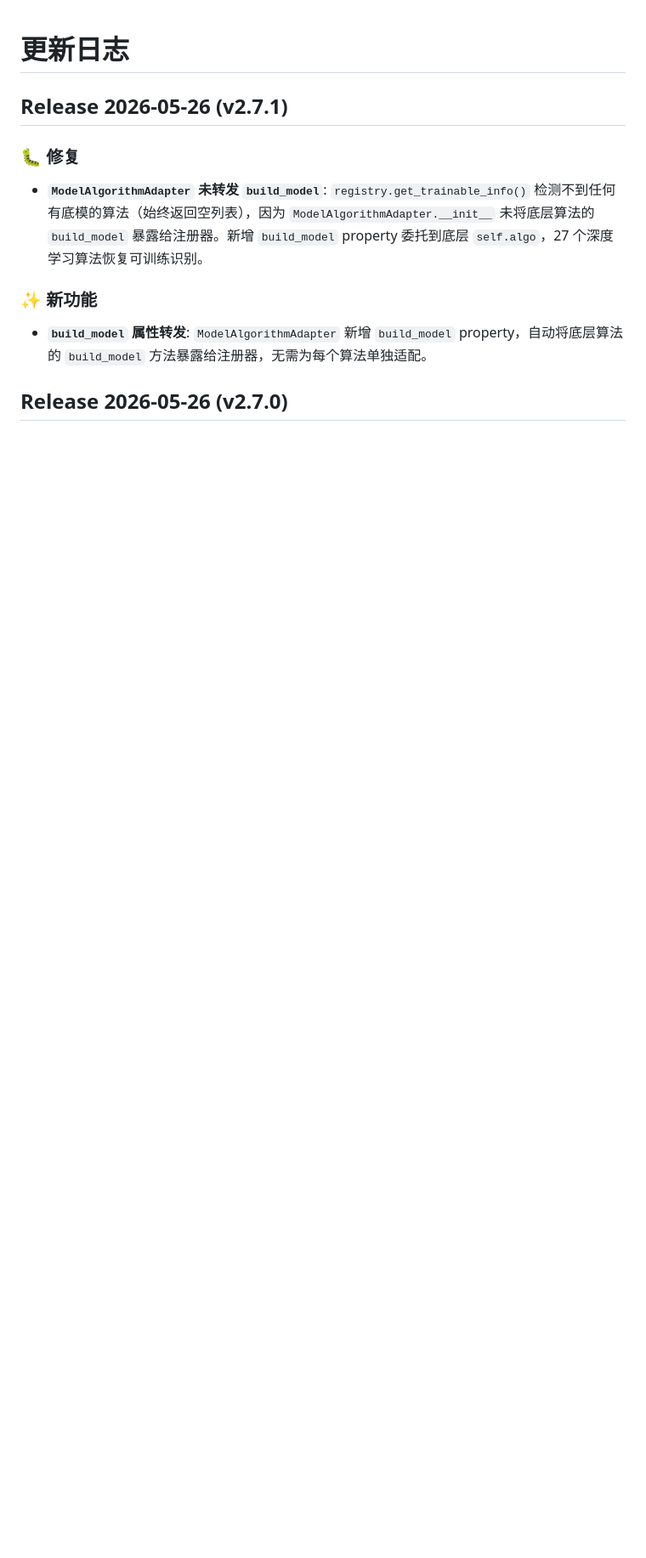
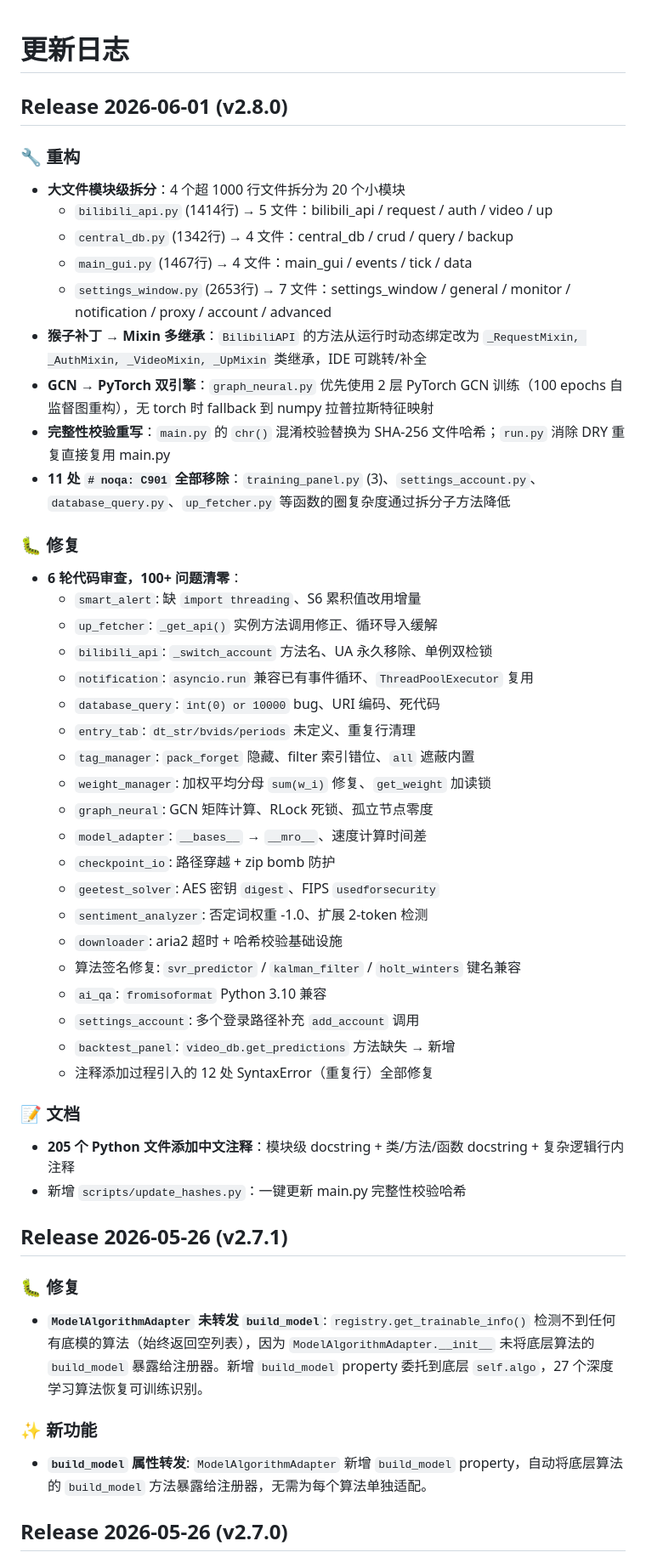
Before and after one commit to jinyiwei2012/bilivideo_monitor, a Markdown page: CHANGELOG.md, the part around the change. Shown at 85% size. Drawn GitHub-style; blank space fills up the shorter version.

```diff
--- a/CHANGELOG.md
+++ b/CHANGELOG.md
@@ -1,4 +1,43 @@
 # 更新日志
+
+## Release 2026-06-01 (v2.8.0)
+
+### 🔧 重构
+- **大文件模块级拆分**：4 个超 1000 行文件拆分为 20 个小模块
+  - `bilibili_api.py` (1414行) → 5 文件：bilibili_api / request / auth / video / up
+  - `central_db.py` (1342行) → 4 文件：central_db / crud / query / backup
+  - `main_gui.py` (1467行) → 4 文件：main_gui / events / tick / data
+  - `settings_window.py` (2653行) → 7 文件：settings_window / general / monitor / notification / proxy / account / advanced
+- **猴子补丁 → Mixin 多继承**：`BilibiliAPI` 的方法从运行时动态绑定改为 `_RequestMixin, _AuthMixin, _VideoMixin, _UpMixin` 类继承，IDE 可跳转/补全
+- **GCN → PyTorch 双引擎**：`graph_neural.py` 优先使用 2 层 PyTorch GCN 训练（100 epochs 自监督图重构），无 torch 时 fallback 到 numpy 拉普拉斯特征映射
+- **完整性校验重写**：`main.py` 的 `chr()` 混淆校验替换为 SHA-256 文件哈希；`run.py` 消除 DRY 重复直接复用 main.py
+- **11 处 `# noqa: C901` 全部移除**：`training_panel.py` (3)、`settings_account.py`、`database_query.py`、`up_fetcher.py` 等函数的圈复杂度通过拆分子方法降低
+
+### 🐛 修复
+- **6 轮代码审查，100+ 问题清零**：
+  - `smart_alert`: 缺 `import threading`、S6 累积值改用增量
+  - `up_fetcher`: `_get_api()` 实例方法调用修正、循环导入缓解
+  - `bilibili_api`: `_switch_account` 方法名、UA 永久移除、单例双检锁
+  - `notification`: `asyncio.run` 兼容已有事件循环、`ThreadPoolExecutor` 复用
+  - `database_query`: `int(0) or 10000` bug、URI 编码、死代码
+  - `entry_tab`: `dt_str/bvids/periods` 未定义、重复行清理
+  - `tag_manager`: `pack_forget` 隐藏、filter 索引错位、`all` 遮蔽内置
+  - `weight_manager`: 加权平均分母 `sum(w_i)` 修复、`get_weight` 加读锁
+  - `graph_neural`: GCN 矩阵计算、RLock 死锁、孤立节点零度
+  - `model_adapter`: `__bases__` → `__mro__`、速度计算时间差
+  - `checkpoint_io`: 路径穿越 + zip bomb 防护
+  - `geetest_solver`: AES 密钥 `digest`、FIPS `usedforsecurity`
+  - `sentiment_analyzer`: 否定词权重 -1.0、扩展 2-token 检测
+  - `downloader`: aria2 超时 + 哈希校验基础设施
+  - 算法签名修复: `svr_predictor` / `kalman_filter` / `holt_winters` 键名兼容
+  - `ai_qa`: `fromisoformat` Python 3.10 兼容
+  - `settings_account`: 多个登录路径补充 `add_account` 调用
+  - `backtest_panel`: `video_db.get_predictions` 方法缺失 → 新增
+  - 注释添加过程引入的 12 处 SyntaxError（重复行）全部修复
+
+### 📝 文档
+- **205 个 Python 文件添加中文注释**：模块级 docstring + 类/方法/函数 docstring + 复杂逻辑行内注释
+- 新增 `scripts/update_hashes.py`：一键更新 main.py 完整性校验哈希
 
 ## Release 2026-05-26 (v2.7.1)
 
```
Also changed, not shown: README.md (+31 -27 lines).
